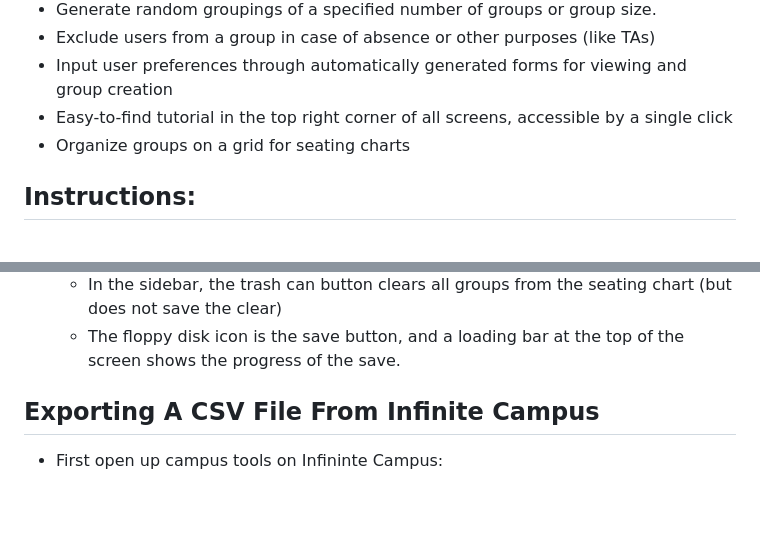
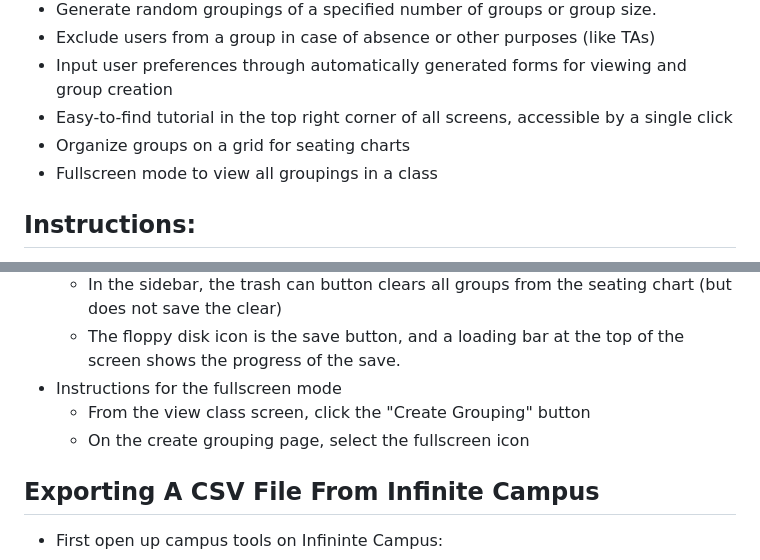
Before and after one commit to nnhsse202223/intelligent-grouping, a Markdown page: README.md, 2 parts joined by grey strips. Drawn GitHub-style; blank space fills up the shorter version.

Commit message:
Fullscreen feature Initial description and instructions added to README

```diff
--- a/README.md
+++ b/README.md
@@ -12,6 +12,7 @@ The Intelligent Grouping web application is a website designed to provide teache
 * Input user preferences through automatically generated forms for viewing and group creation
 * Easy-to-find tutorial in the top right corner of all screens, accessible by a single click
 * Organize groups on a grid for seating charts
+* Fullscreen mode to view all groupings in a class
 ## Instructions:
 * After the website finishes loading, simply press the "Sign in with Google" button and sign in using whatever email you wish, keeping in mind that that email is your account for this website.
   * Currently only naperville203.org organization emails are permitted
@@ -62,6 +63,9 @@ The Intelligent Grouping web application is a website designed to provide teache
   * The arrow button in the top right opens and closes the sidebar containing all groups not on the seating chart currently
   * In the sidebar, the trash can button clears all groups from the seating chart (but does not save the clear)
   * The floppy disk icon is the save button, and a loading bar at the top of the screen shows the progress of the save.
+* Instructions for the fullscreen mode
+  * From the view class screen, click the "Create Grouping" button
+  * On the create grouping page, select the fullscreen icon
 
 ## Exporting A CSV File From Infinite Campus
 * First open up campus tools on Infininte Campus:
```
